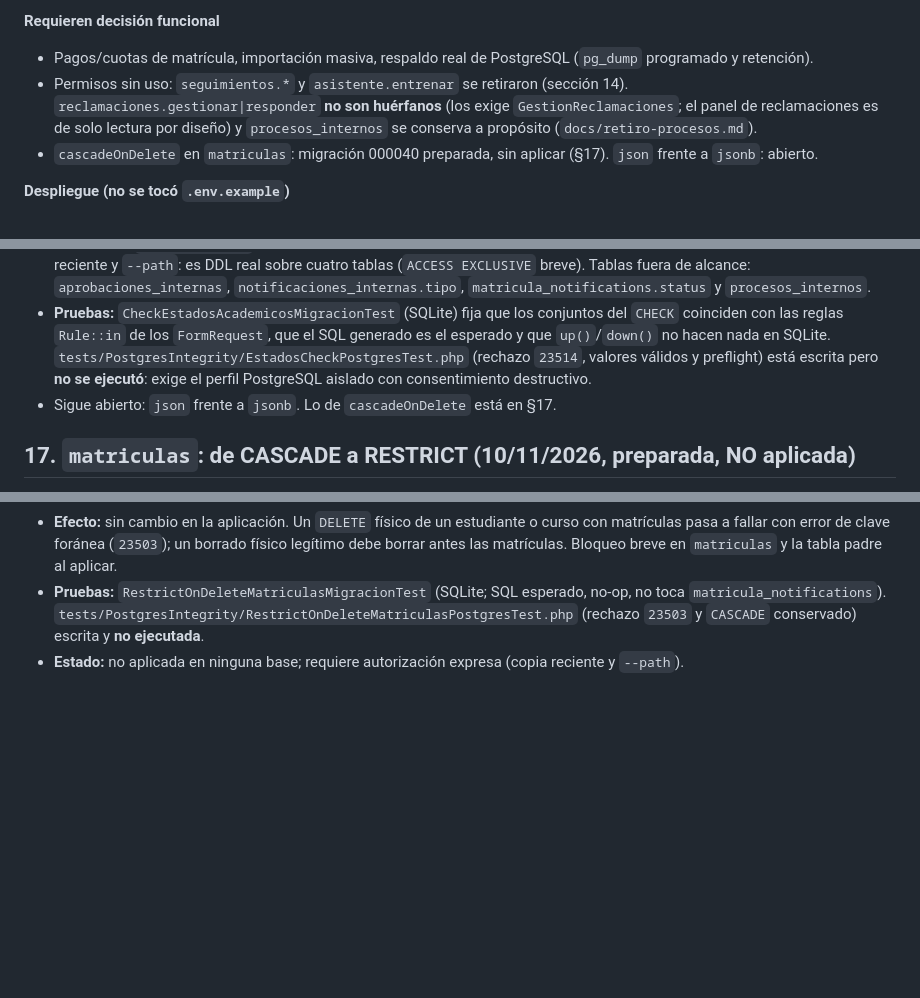
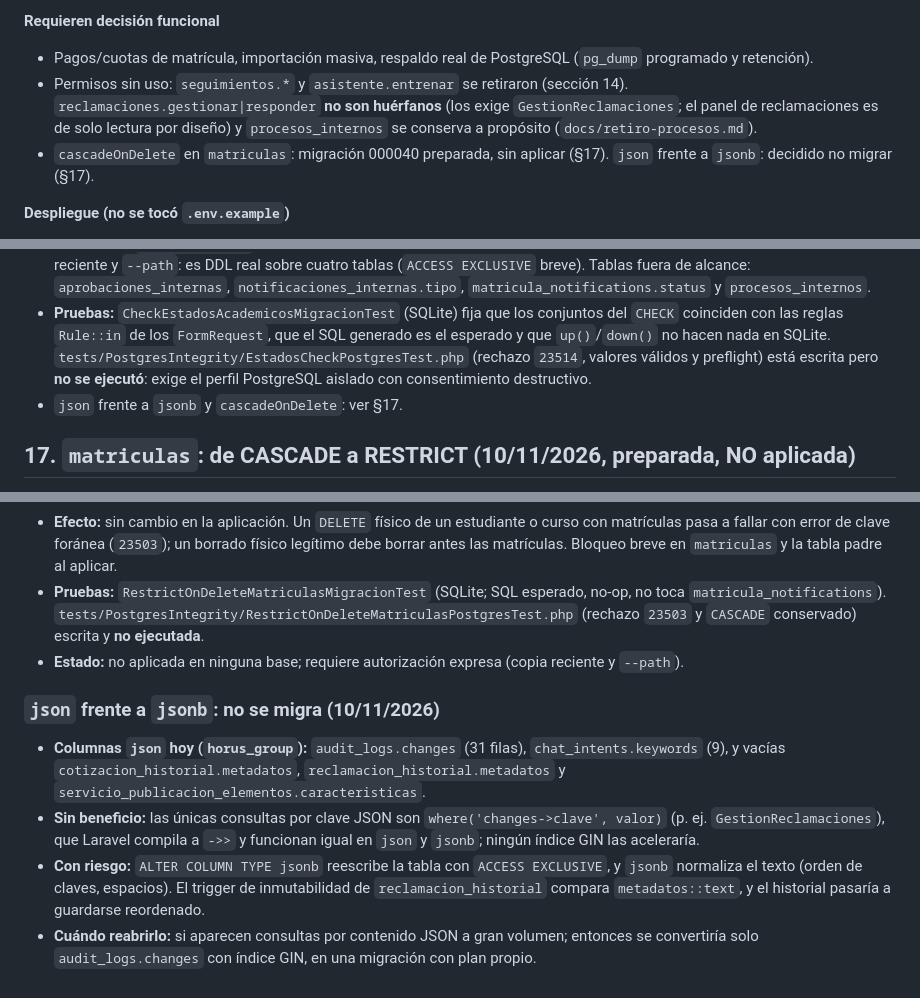
Before and after one commit to AndersonVasquez19/Horus-System, a Markdown page: docs/auditoria-panel-2026-11.md, 3 parts joined by grey strips. Rendered like a GitHub page; blank space fills up the shorter version.

Commit message:
docs(admin): decidir no migrar json a jsonb
Co-Authored-By: Claude Sonnet 5.5 <noreply@anthropic.com>

```diff
--- a/docs/auditoria-panel-2026-11.md
+++ b/docs/auditoria-panel-2026-11.md
@@ -88,7 +88,7 @@ Resueltos después: hora de Lima en el resto de pantallas y en el «mes» del in
 
 - Pagos/cuotas de matrícula, importación masiva, respaldo real de PostgreSQL (`pg_dump` programado y retención).
 - Permisos sin uso: `seguimientos.*` y `asistente.entrenar` se retiraron (sección 14). `reclamaciones.gestionar|responder` **no son huérfanos** (los exige `GestionReclamaciones`; el panel de reclamaciones es de solo lectura por diseño) y `procesos_internos` se conserva a propósito (`docs/retiro-procesos.md`).
-- `cascadeOnDelete` en `matriculas`: migración 000040 preparada, sin aplicar (§17). `json` frente a `jsonb`: abierto.
+- `cascadeOnDelete` en `matriculas`: migración 000040 preparada, sin aplicar (§17). `json` frente a `jsonb`: decidido no migrar (§17).
 
 **Despliegue (no se tocó `.env.example`)**
 
@@ -233,7 +233,7 @@ Aprobado por el propietario, incluidas las vistas y el módulo de JavaScript. An
 - **Verificación de datos reales (solo lectura, `horus_group`):** `estudiantes.estado` = {activo}; `cursos.estado` = {activo}; `cursos.modalidad` = {hibrido, presencial, virtual}; `matriculas.estado` = {pagada, pendiente}; `curso_publicaciones` vacía. Todo cumple los conjuntos.
 - **Aplicada el 10/11/2026** en la base local `horus_group` (pgsql 127.0.0.1:5432, entorno `local`) con autorización expresa del propietario, con `php artisan migrate --force --path=…000039…` (107 ms). No se hizo una copia nueva antes (tablas pequeñas, DDL transaccional, `down()` disponible). Verificado después en solo lectura: las 5 restricciones existen y están validadas, y `migrate:status` no tiene pendientes. **Otros entornos (producción) requieren su propia aplicación**, con copia reciente y `--path`: es DDL real sobre cuatro tablas (`ACCESS EXCLUSIVE` breve). Tablas fuera de alcance: `aprobaciones_internas`, `notificaciones_internas.tipo`, `matricula_notifications.status` y `procesos_internos`.
 - **Pruebas:** `CheckEstadosAcademicosMigracionTest` (SQLite) fija que los conjuntos del `CHECK` coinciden con las reglas `Rule::in` de los `FormRequest`, que el SQL generado es el esperado y que `up()`/`down()` no hacen nada en SQLite. `tests/PostgresIntegrity/EstadosCheckPostgresTest.php` (rechazo `23514`, valores válidos y preflight) está escrita pero **no se ejecutó**: exige el perfil PostgreSQL aislado con consentimiento destructivo.
-- Sigue abierto: `json` frente a `jsonb`. Lo de `cascadeOnDelete` está en §17.
+- `json` frente a `jsonb` y `cascadeOnDelete`: ver §17.
 
 ## 17. `matriculas`: de CASCADE a RESTRICT (10/11/2026, preparada, NO aplicada)
 
@@ -243,3 +243,10 @@ Aprobado por el propietario, incluidas las vistas y el módulo de JavaScript. An
 - **Efecto:** sin cambio en la aplicación. Un `DELETE` físico de un estudiante o curso con matrículas pasa a fallar con error de clave foránea (`23503`); un borrado físico legítimo debe borrar antes las matrículas. Bloqueo breve en `matriculas` y la tabla padre al aplicar.
 - **Pruebas:** `RestrictOnDeleteMatriculasMigracionTest` (SQLite; SQL esperado, no-op, no toca `matricula_notifications`). `tests/PostgresIntegrity/RestrictOnDeleteMatriculasPostgresTest.php` (rechazo `23503` y `CASCADE` conservado) escrita y **no ejecutada**.
 - **Estado:** no aplicada en ninguna base; requiere autorización expresa (copia reciente y `--path`).
+
+### `json` frente a `jsonb`: no se migra (10/11/2026)
+
+- **Columnas `json` hoy (`horus_group`):** `audit_logs.changes` (31 filas), `chat_intents.keywords` (9), y vacías `cotizacion_historial.metadatos`, `reclamacion_historial.metadatos` y `servicio_publicacion_elementos.caracteristicas`.
+- **Sin beneficio:** las únicas consultas por clave JSON son `where('changes->clave', valor)` (p. ej. `GestionReclamaciones`), que Laravel compila a `->>` y funcionan igual en `json` y `jsonb`; ningún índice GIN las aceleraría.
+- **Con riesgo:** `ALTER COLUMN TYPE jsonb` reescribe la tabla con `ACCESS EXCLUSIVE`, y `jsonb` normaliza el texto (orden de claves, espacios). El trigger de inmutabilidad de `reclamacion_historial` compara `metadatos::text`, y el historial pasaría a guardarse reordenado.
+- **Cuándo reabrirlo:** si aparecen consultas por contenido JSON a gran volumen; entonces se convertiría solo `audit_logs.changes` con índice GIN, en una migración con plan propio.
```
